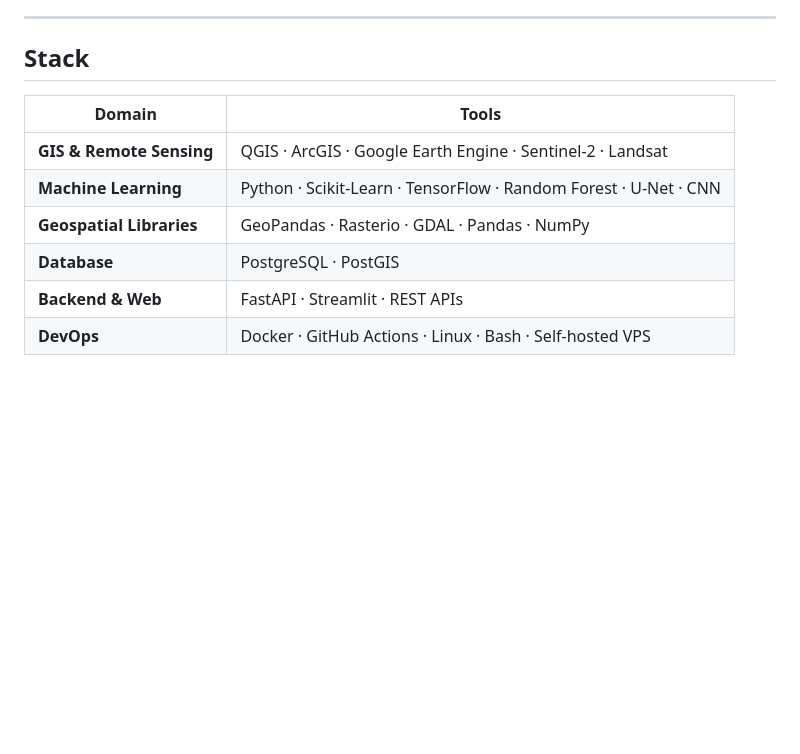
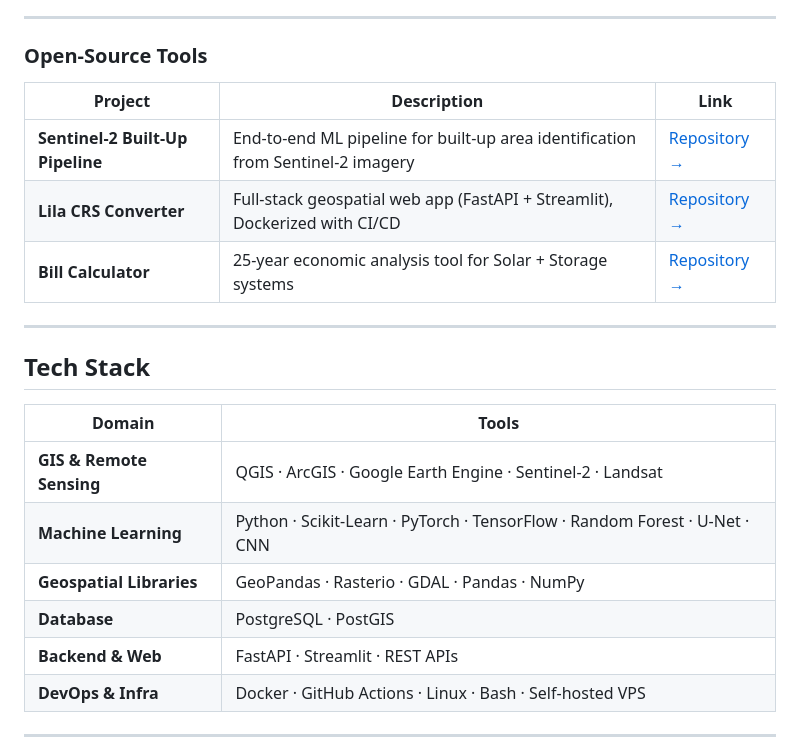
Before and after one commit to Athithiyanmr/Athithiyanmr, a Markdown page: README.md, the part around one of its changes. Drawn GitHub-style; blank space fills up the shorter version.

```diff
--- a/README.md
+++ b/README.md
@@ -63,15 +85,26 @@ Multi-use suitability mapping of unused land for forestation, agriculture, water
 
 ---
 
-## Stack
+### Open-Source Tools
+
+| Project | Description | Link |
+|---|---|---|
+| **Sentinel-2 Built-Up Pipeline** | End-to-end ML pipeline for built-up area identification from Sentinel-2 imagery | [Repository →](https://github.com/Athithiyanmr/sentinel2_builtup_pipeline) |
+| **Lila CRS Converter** | Full-stack geospatial web app (FastAPI + Streamlit), Dockerized with CI/CD | [Repository →](https://github.com/Athithiyanmr/Lila-crs-converter) |
+| **Bill Calculator** | 25-year economic analysis tool for Solar + Storage systems | [Repository →](https://github.com/Athithiyanmr/Bill_Calculator) |
+
+---
+
+## Tech Stack
 
 | Domain | Tools |
 |---|---|
 | **GIS & Remote Sensing** | QGIS · ArcGIS · Google Earth Engine · Sentinel-2 · Landsat |
-| **Machine Learning** | Python · Scikit-Learn · TensorFlow · Random Forest · U-Net · CNN |
+| **Machine Learning** | Python · Scikit-Learn · PyTorch · TensorFlow · Random Forest · U-Net · CNN |
 | **Geospatial Libraries** | GeoPandas · Rasterio · GDAL · Pandas · NumPy |
 | **Database** | PostgreSQL · PostGIS |
 | **Backend & Web** | FastAPI · Streamlit · REST APIs |
-| **DevOps** | Docker · GitHub Actions · Linux · Bash · Self-hosted VPS |
+| **DevOps & Infra** | Docker · GitHub Actions · Linux · Bash · Self-hosted VPS |
 
+---
 
```
Also changed, not shown: other parts of README.md (+45 -11 lines).
